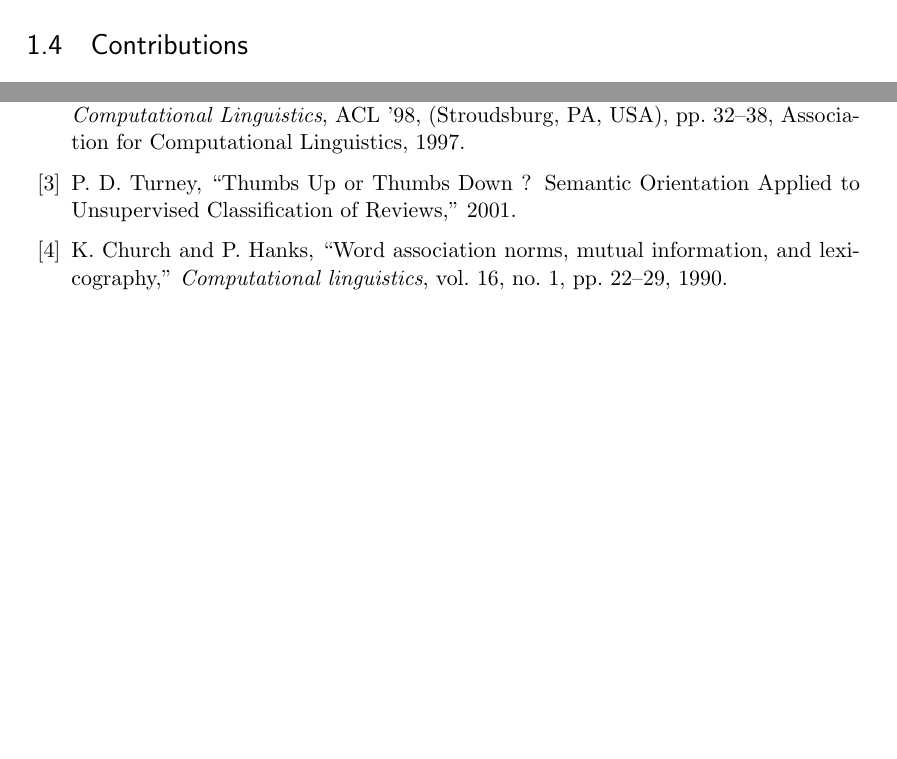
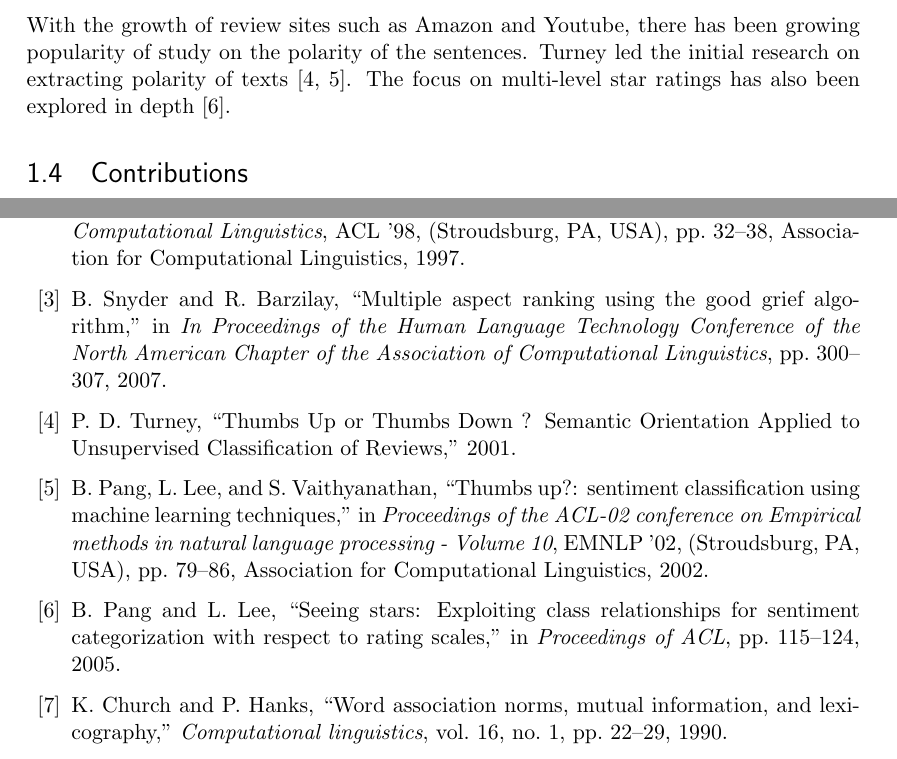
Before and after one commit to chongdashu/enellepi, a LaTeX thesis (report/report.tex, which reads report/references.bib): two parts of pages 5 and 29 of 30, joined at a grey line, cut at the place of the change, the shorter picture padded with empty space. Compiled offline with pdfLaTeX.

Commit message:
added past work

```diff
--- a/report/references.bib
+++ b/report/references.bib
@@ -139,3 +139,24 @@
 	publisher = {Association for Computational Linguistics},
 	address = {Stroudsburg, PA, USA},
 }
+
+@INPROCEEDINGS{Snyder07multipleaspect,
+	author = {Benjamin Snyder and Regina Barzilay},
+	title = {Multiple aspect ranking using the good grief algorithm},
+	booktitle = {In Proceedings of the Human Language Technology
+		Conference of the North American Chapter of the Association of
+			Computational Linguistics},
+	year = {2007},
+	pages = {300--307}
+}
+
+@inproceedings{Pang:2002:TUS:1118693.1118704,
+	author = {Pang, Bo and Lee, Lillian and Vaithyanathan, Shivakumar},
+	title = {Thumbs up?: sentiment classification using machine learning
+		techniques},
+	booktitle = {Proceedings of the ACL-02 conference on Empirical methods in
+		natural language processing - Volume 10},
+	series = {EMNLP '02},
+	year = {2002},
+	pages = {79--86},
+	numpages = {8},
@@ -141,0 +166 @@
+	publisher = {Association for Computational Linguistics},
@@ -141,0 +172,6 @@
+	title = {Seeing Stars: Exploiting Class Relationships For Sentiment
+		Categorization With Respect To Rating Scales},
+	year = {2005},
+	pages = {115--124},
+	booktitle = {Proceedings of ACL}
+}
--- a/report/report.tex
+++ b/report/report.tex
@@ -140,6 +140,12 @@ classification~\cite{Joachims:1998:TCS:645326.649721}. A similar work in genre
 detection was done using neural networks and surface
 cues~\cite{Kessler:1997:ADT:976909.979622}. A deeper analysis of context was
 attempted by Snyder \cite{Snyder07multipleaspect}.
+
+With the growth of review sites such as Amazon and Youtube, there has been
+growing popularity of study on the polarity of the sentences. Turney led the
+initial research on extracting polarity of texts~\cite{Turney2001,
+Pang:2002:TUS:1118693.1118704}. The focus on multi-level star ratings has also
+been explored in depth~\cite{Pang+Lee:05a}.
 
 
 \section{Contributions}
```
Also changed, not shown: report/references.bib (8 more changed lines).
